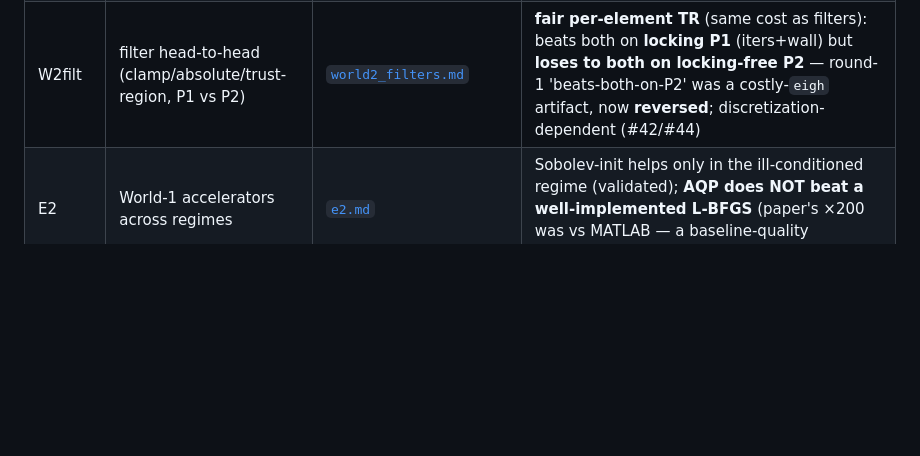
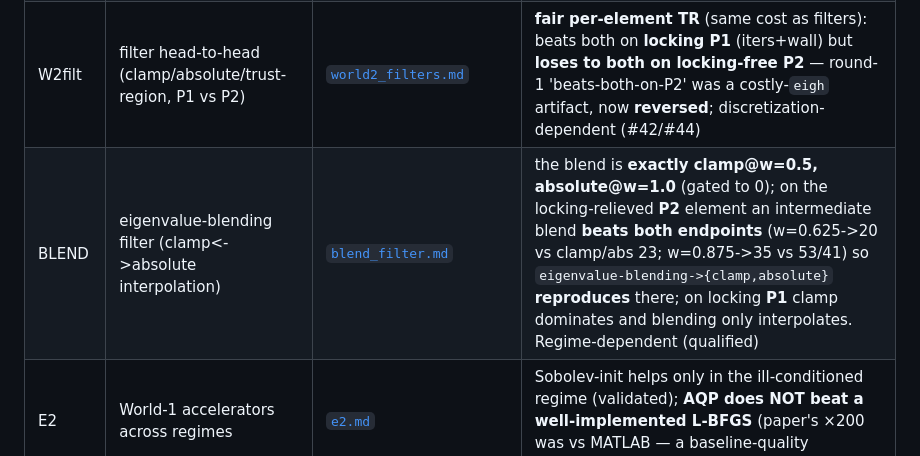
Before and after one commit to alecjacobson/mesh-elasticity-solver-benchmark, a Markdown page: results/README.md, the part around the change. GitHub-like rendering; blank space fills up the shorter version.

```diff
--- a/results/README.md
+++ b/results/README.md
@@ -30,6 +30,7 @@ polyscope-headless 3D tet.
 | LSrch | line-search axis (null result) | [`linesearch.md`](linesearch.md) | backtracking ≡ full-step for clamp-projected Newton — a strong filter makes the **line-search axis inert** (axes interact); it becomes decisive only for first-order/aggressive steps |
 | **P2** ⭐ | **disentangling the ν-claim (indicative) (P1 vs P2 element)** | [`p2_nu.md`](p2_nu.md) | **on P1 absolute fails vs clamp; on a locking-relieved P2 element absolute matches/BEATS clamp** — the P1 result was a discretization artifact; the paper's claim looks sound once locking is removed (indicative, 2D) |
 | W2filt | filter head-to-head (clamp/absolute/trust-region, P1 vs P2) | [`world2_filters.md`](world2_filters.md) | **fair per-element TR** (same cost as filters): beats both on **locking P1** (iters+wall) but **loses to both on locking-free P2** — round-1 'beats-both-on-P2' was a costly-`eigh` artifact, now **reversed**; discretization-dependent (#42/#44) |
+| BLEND | eigenvalue-blending filter (clamp<->absolute interpolation) | [`blend_filter.md`](blend_filter.md) | the blend is **exactly clamp@w=0.5, absolute@w=1.0** (gated to 0); on the locking-relieved **P2** element an intermediate blend **beats both endpoints** (w=0.625->20 vs clamp/abs 23; w=0.875->35 vs 53/41) so `eigenvalue-blending->{clamp,absolute}` **reproduces** there; on locking **P1** clamp dominates and blending only interpolates. Regime-dependent (qualified) |
 | E2 | World-1 accelerators across regimes | [`e2.md`](e2.md) | Sobolev-init helps only in the ill-conditioned regime (validated); **AQP does NOT beat a well-implemented L-BFGS** (paper's ×200 was vs MATLAB — a baseline-quality confound) |
 | 3Dν | ν-claim in 3D (P1 tets) | [`3d_nu.md`](3d_nu.md) | the P1-locking confound **generalizes to 3D** — absolute under-performs clamp near-incompressible on P1 tets (worse than 2D) |
 | **SLIM** | official libigl SLIM vs AQP | [`slim.md`](slim.md) | to a fair energy-tol **SLIM (5 it) beats AQP (19)** — `slim->aqp` **validated on iterations/factorizations** (soft-constraint drift 4e-16, confound cleared); **wall-clock is C++/Python-confounded** so counts carry the verdict; real tradeoff = 5 factorizations vs AQP's 1 |
```
Also changed, not shown: results/blend_filter.md (added, +25 -0 lines), figures/claims_ledger.png, figures/claims_network.png, 5 other files.
